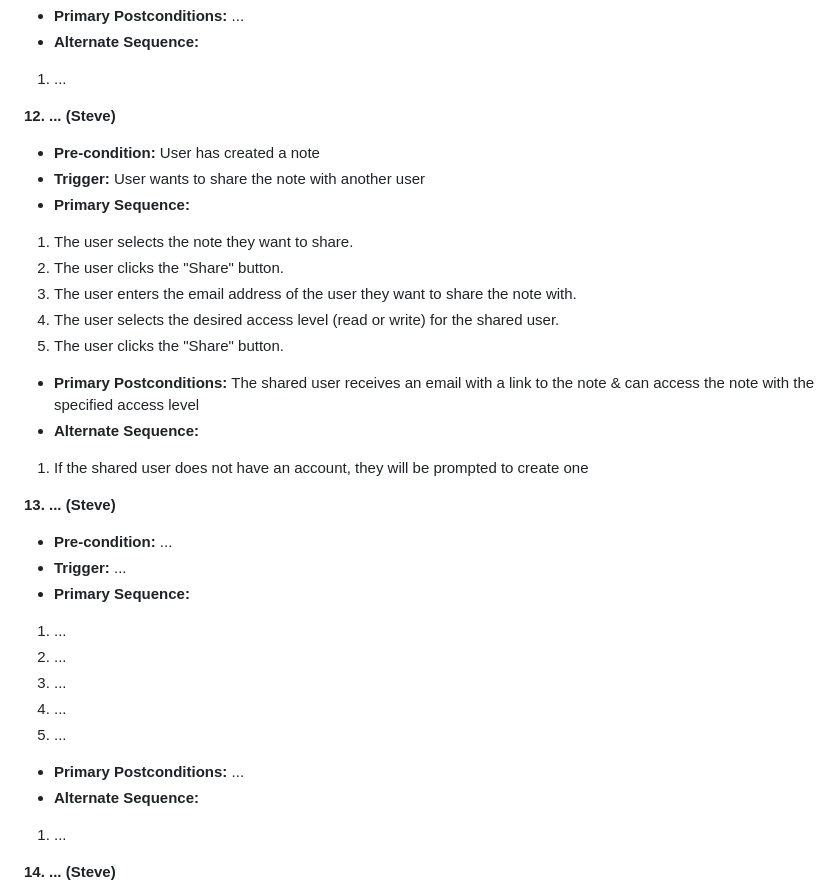
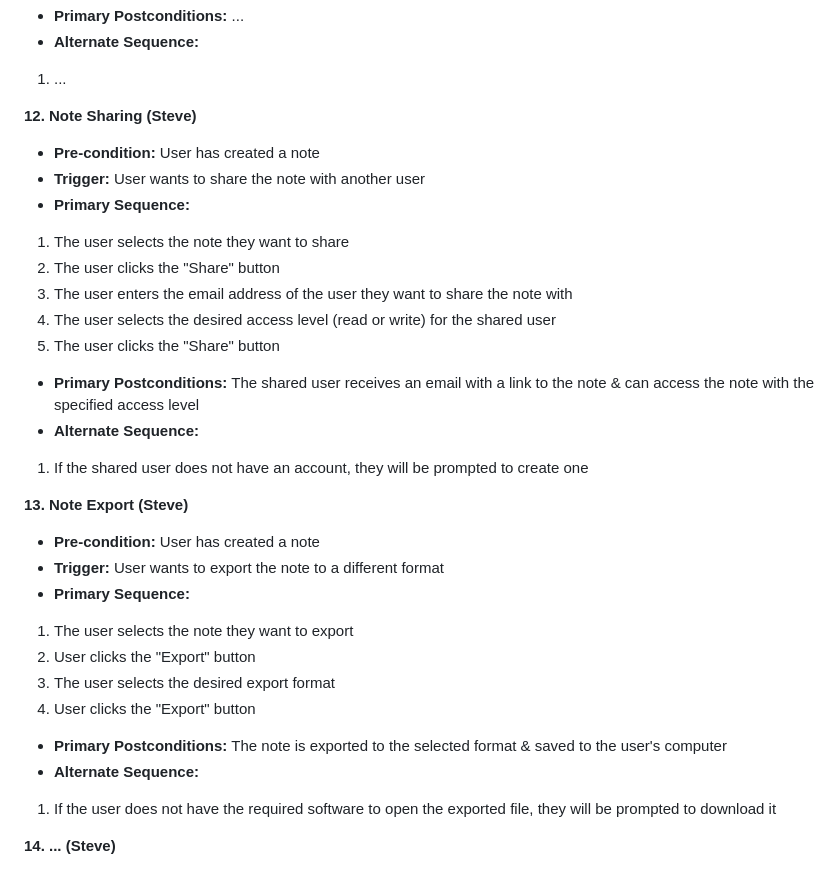
Before and after one commit to HoangVTu/Team1_project, a Markdown page: requirements.md, the part around the change. Rendered like a GitHub page.

Commit message:
Update requirements.md
Updated requirement 13 use case

```diff
--- a/requirements.md
+++ b/requirements.md
@@ -171,31 +171,30 @@
 - **Alternate Sequence:**
 1. ...
 
-**12. ... (Steve)**
+**12. Note Sharing (Steve)**
 - **Pre-condition:** User has created a note
 - **Trigger:** User wants to share the note with another user
 - **Primary Sequence:**
-1. The user selects the note they want to share.
-2. The user clicks the "Share" button.
-3. The user enters the email address of the user they want to share the note with.
-4. The user selects the desired access level (read or write) for the shared user.
-5. The user clicks the "Share" button.
+1. The user selects the note they want to share
+2. The user clicks the "Share" button
+3. The user enters the email address of the user they want to share the note with
+4. The user selects the desired access level (read or write) for the shared user
+5. The user clicks the "Share" button
 - **Primary Postconditions:** The shared user receives an email with a link to the note & can access the note with the specified access level
 - **Alternate Sequence:**
 1. If the shared user does not have an account, they will be prompted to create one
 
-**13. ... (Steve)**
-- **Pre-condition:** ...
-- **Trigger:** ...
+**13. Note Export (Steve)**
+- **Pre-condition:** User has created a note
+- **Trigger:** User wants to export the note to a different format
 - **Primary Sequence:**
-1. ...
-2. ...
-3. ...
-4. ...
-5. ...
-- **Primary Postconditions:** ...
+1. The user selects the note they want to export
+2. User clicks the "Export" button
+3. The user selects the desired export format
+4. User clicks the "Export" button
+- **Primary Postconditions:** The note is exported to the selected format & saved to the user's computer
 - **Alternate Sequence:**
-1. ...
+1. If the user does not have the required software to open the exported file, they will be prompted to download it
 
 **14. ... (Steve)**
 - **Pre-condition:** ...
```
